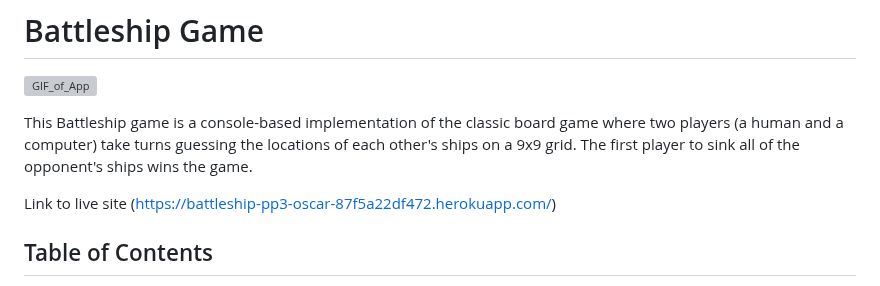
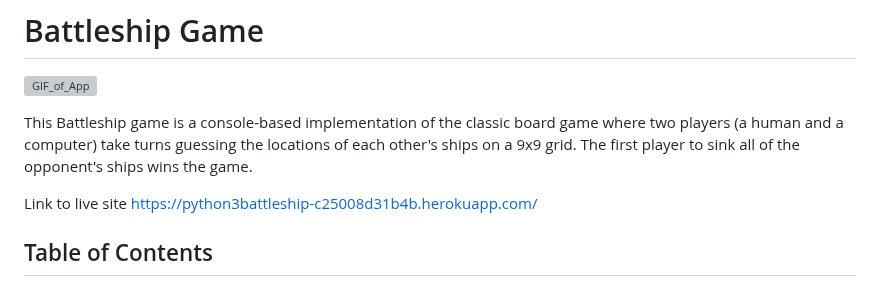
Before and after one commit to OscarBackman92/Battleship_PP3_CI, a Markdown page: README.md, the part around the change. Drawn GitHub-style; grey boxes are pictures that could not be loaded.

Commit message:
Update README.md with live link

```diff
--- a/README.md
+++ b/README.md
@@ -4,7 +4,7 @@
 
 This Battleship game is a console-based implementation of the classic board game where two players (a human and a computer) take turns guessing the locations of each other's ships on a 9x9 grid. The first player to sink all of the opponent's ships wins the game.
 
-Link to live site (https://battleship-pp3-oscar-87f5a22df472.herokuapp.com/)
+Link to live site https://python3battleship-c25008d31b4b.herokuapp.com/
 
 ## Table of Contents
 
```
